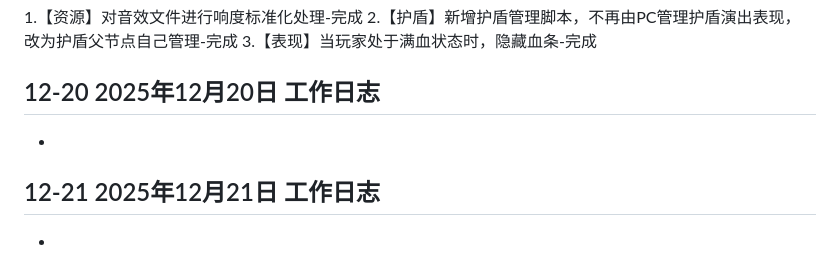
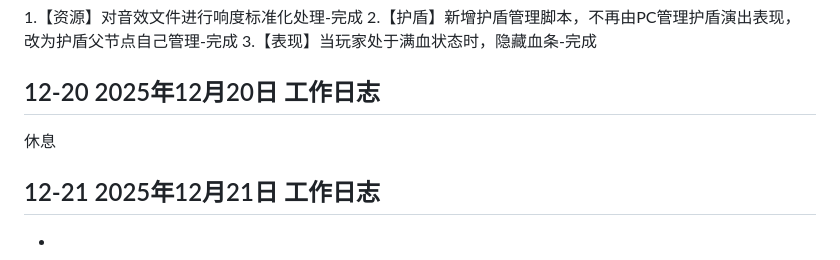
Before and after one commit to MengStone/mengstone.github.io, a Markdown page: posts/2025-12.md, the part around the change. GitHub-like rendering.

```diff
--- a/posts/2025-12.md
+++ b/posts/2025-12.md
@@ -109,7 +109,7 @@
 
 
 ## 12-20 2025年12月20日 工作日志
--
+休息
 
 ## 12-21 2025年12月21日 工作日志
 -
```
